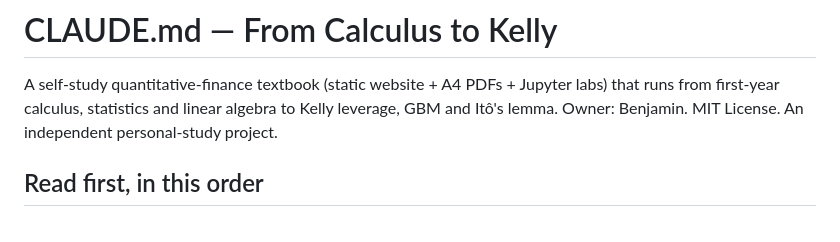
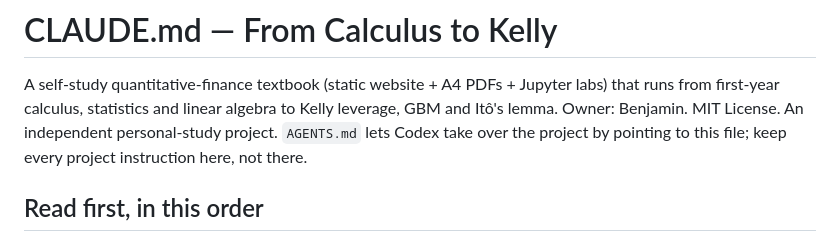
Before and after one commit to Benjamin-Teng/Quant-math-for-beginner, a Markdown page: CLAUDE.md, the part around the change. Drawn GitHub-style.

```diff
--- a/CLAUDE.md
+++ b/CLAUDE.md
@@ -2,7 +2,8 @@
 
 A self-study quantitative-finance textbook (static website + A4 PDFs + Jupyter labs) that runs from first-year
 calculus, statistics and linear algebra to Kelly leverage, GBM and Itô's lemma. Owner: Benjamin. MIT License.
-An independent personal-study project.
+An independent personal-study project. `AGENTS.md` lets Codex take over the project by pointing to this file; keep
+every project instruction here, not there.
 
 ## Read first, in this order
 
```
Also changed, not shown: AGENTS.md (added, +6 -0 lines).
